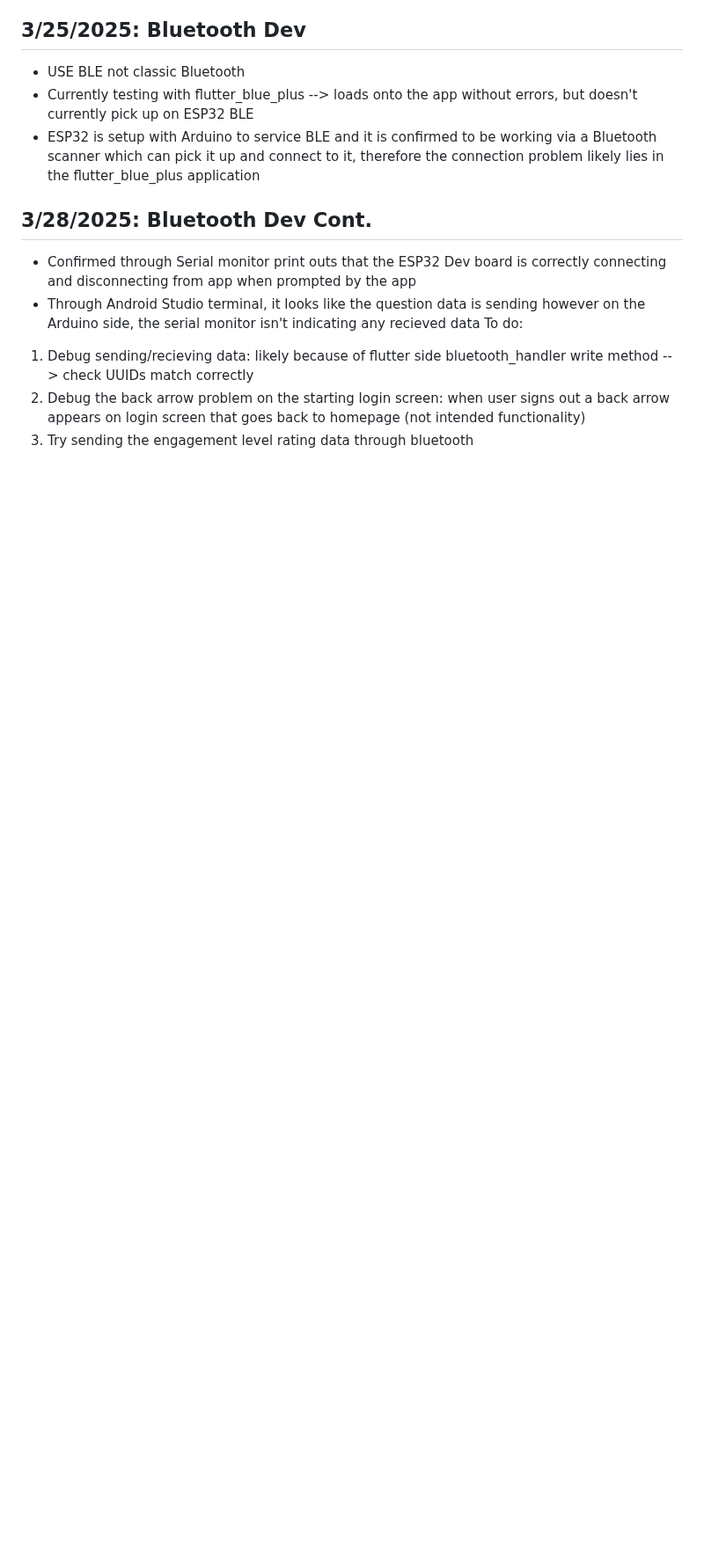
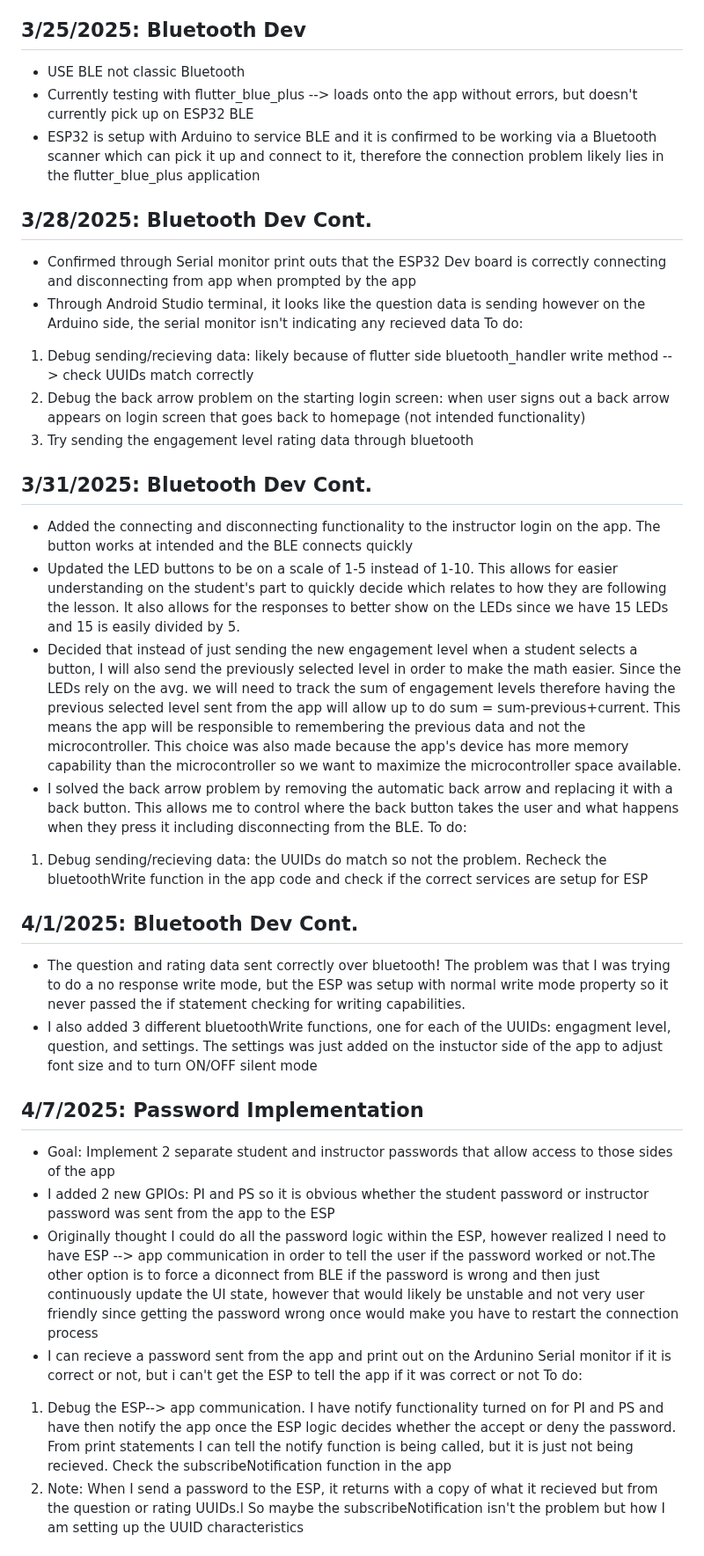
Before and after one commit to Kgo222/ClassroomClarity, a Markdown page: notebooks/kaitlin/README.md, the part around one of its changes. Shown at 88% size. Rendered like a GitHub page; blank space fills up the shorter version.

```diff
--- a/notebooks/kaitlin/README.md
+++ b/notebooks/kaitlin/README.md
@@ -103,3 +103,24 @@ To do:
 2. Debug the back arrow problem on the starting login screen: when user signs out a back arrow appears on login screen that goes back to homepage (not intended functionality)
 3. Try sending the engagement level rating data through bluetooth
 
+## 3/31/2025: Bluetooth Dev Cont.
+- Added the connecting and disconnecting functionality to the instructor login on the app. The button works at intended and the BLE connects quickly
+- Updated the LED buttons to be on a scale of 1-5 instead of 1-10. This allows for easier understanding on the student's part to quickly decide which relates to how they are following the lesson. It also allows for the responses to better show on the LEDs since we have 15 LEDs and 15 is easily divided by 5.
+- Decided that instead of just sending the new engagement level when a student selects a button, I will also send the previously selected level in order to make the math easier. Since the LEDs rely on the avg. we will need to track the sum of engagement levels therefore having the previous selected level sent from the app will allow up to do sum = sum-previous+current. This means the app will be responsible to remembering the previous data and not the microcontroller. This choice was also made because the app's device has more memory capability than the microcontroller so we want to maximize the microcontroller space available.
+- I solved the back arrow problem by removing the automatic back arrow and replacing it with a back button. This allows me to control where the back button takes the user and what happens when they press it including disconnecting from the BLE.
+To do:
+1. Debug sending/recieving data: the UUIDs do match so not the problem. Recheck the bluetoothWrite function in the app code and check if the correct services are setup for ESP
+
+## 4/1/2025: Bluetooth Dev Cont.
+- The question and rating data sent correctly over bluetooth! The problem was that I was trying to do a no response write mode, but the ESP was setup with normal write mode property so it never passed the if statement checking for writing capabilities.
+- I also added 3 different bluetoothWrite functions, one for each of the UUIDs: engagment level, question, and settings. The settings was just added on the instuctor side of the app to adjust font size and to turn ON/OFF silent mode
+
+## 4/7/2025: Password Implementation
+- Goal: Implement 2 separate student and instructor passwords that allow access to those sides of the app
+- I added 2 new GPIOs: PI and PS so it is obvious whether the student password or instructor password was sent from the app to the ESP
+- Originally thought I could do all the password logic within the ESP, however realized I need to have ESP --> app communication in order to tell the user if the password worked or not.The other option is to force a diconnect from BLE if the password is wrong and then just continuously update the UI state, however that would likely be unstable and not very user friendly since getting the password wrong once would make you have to restart the connection process
+- I can recieve a password sent from the app and print out on the Ardunino Serial monitor if it is correct or not, but i can't get the ESP to tell the app if it was correct or not
+To do:
+1. Debug the ESP--> app communication. I have notify functionality turned on for PI and PS and have then notify the app once the ESP logic decides whether the accept or deny the password. From print statements I can tell the notify function is being called, but it is just not being recieved. Check the subscribeNotification function in the app
+2. Note: When I send a password to the ESP, it returns with a copy of what it recieved but from the question or rating UUIDs.l So maybe the subscribeNotification isn't the problem but how I am setting up the UUID characteristics
+
```
Also changed, not shown: other parts of notebooks/kaitlin/README.md (+18 -0 lines).
